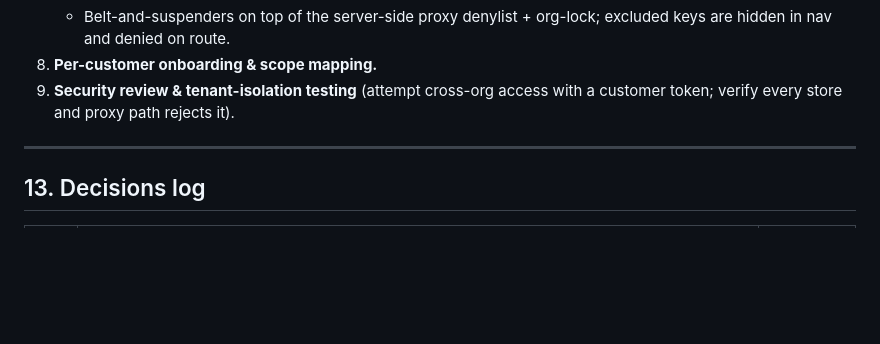
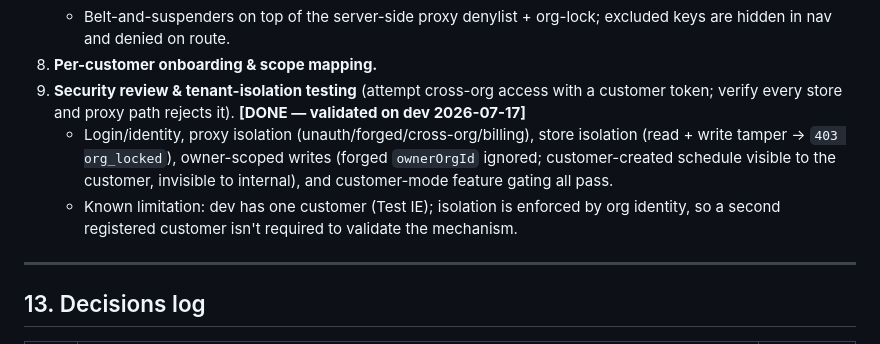
Before and after one commit to XxMasterbeasTxX/genesys-admin-app, a Markdown page: docs/customer-facing-plan.md, the part around the change. Rendered like a GitHub page; blank space fills up the shorter version.

Commit message:
Docs: mark Step 9 security review done - tenant isolation validated on dev

```diff
--- a/docs/customer-facing-plan.md
+++ b/docs/customer-facing-plan.md
@@ -398,7 +398,12 @@ never from a request field:
      nav and denied on route.
 8. **Per-customer onboarding & scope mapping.**
 9. **Security review & tenant-isolation testing** (attempt cross-org access with a customer token;
-   verify every store and proxy path rejects it).
+   verify every store and proxy path rejects it). **[DONE — validated on dev 2026-07-17]**
+   - Login/identity, proxy isolation (unauth/forged/cross-org/billing), store isolation (read + write
+     tamper → `403 org_locked`), owner-scoped writes (forged `ownerOrgId` ignored; customer-created
+     schedule visible to the customer, invisible to internal), and customer-mode feature gating all pass.
+   - Known limitation: dev has one customer (Test IE); isolation is enforced by org identity, so a second
+     registered customer isn't required to validate the mechanism.
 
 ---
 
```
